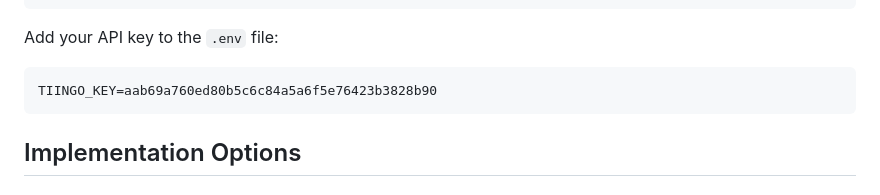
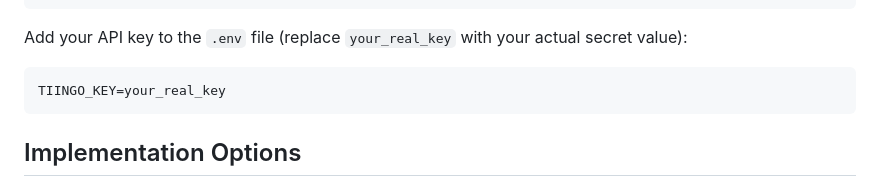
Before and after one commit to data614/netlifyrestore, a Markdown page: TIINGO_IMPLEMENTATION.md, the part around the change. Drawn GitHub-style.

Commit message:
Remove hardcoded Tiingo API key from docs

````diff
--- a/TIINGO_IMPLEMENTATION.md
+++ b/TIINGO_IMPLEMENTATION.md
@@ -26,9 +26,9 @@ TIINGO_ACCESS_KEY=your_api_key_here
 TIINGO_AUTH_TOKEN=your_api_key_here
 ```
 
-Add your API key to the `.env` file:
+Add your API key to the `.env` file (replace `your_real_key` with your actual secret value):
 ```bash
-TIINGO_KEY=aab69a760ed80b5c6c84a5a6f5e76423b3828b90
+TIINGO_KEY=your_real_key
 ```
 
 ## Implementation Options
````
